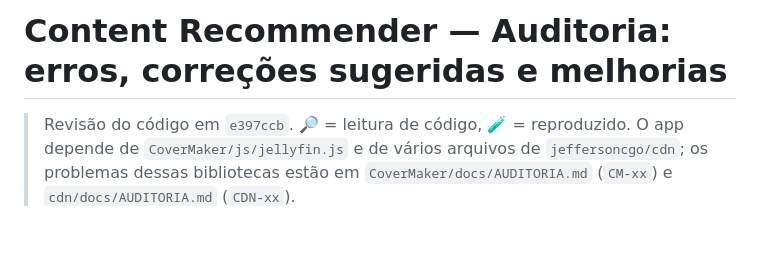
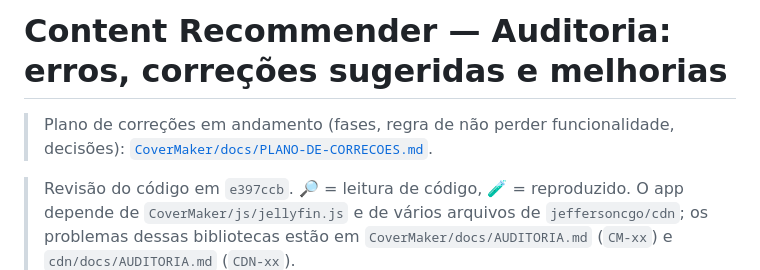
Before and after one commit to jeffersoncgo/content-recommender, a Markdown page: docs/AUDITORIA.md, the part around the change. GitHub-like rendering; blank space fills up the shorter version.

Commit message:
docs: add phased fix plan with no-regression rules
Co-Authored-By: Claude Opus 5.5 <noreply@anthropic.com>
Claude-Session: https://claude.ai/code/session_012sZFCmowcCcHXdWiPEaobi

```diff
--- a/docs/AUDITORIA.md
+++ b/docs/AUDITORIA.md
@@ -1,4 +1,6 @@
 # Content Recommender — Auditoria: erros, correções sugeridas e melhorias
+
+> Plano de correções em andamento (fases, regra de não perder funcionalidade, decisões): [`CoverMaker/docs/PLANO-DE-CORRECOES.md`](https://github.com/jeffersoncgo/CoverMaker/blob/main/docs/PLANO-DE-CORRECOES.md).
 
 > Revisão do código em `e397ccb`. 🔎 = leitura de código, 🧪 = reproduzido.
 > O app depende de `CoverMaker/js/jellyfin.js` e de vários arquivos de `jeffersoncgo/cdn`; os problemas dessas bibliotecas
```
